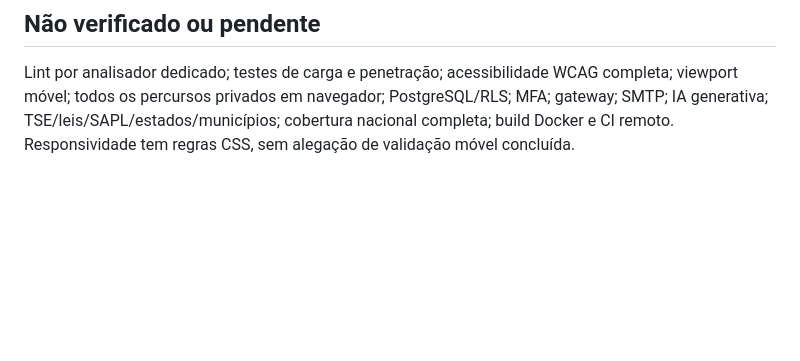
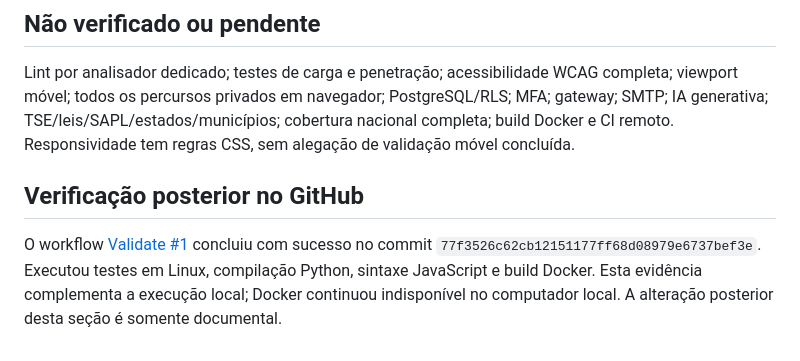
Before and after one commit to RuanMarcos38/legislativo, a Markdown page: docs/VALIDACAO.md, the part around the change. Rendered like a GitHub page; blank space fills up the shorter version.

Commit message:
docs: record successful Linux CI and Docker build evidence

```diff
--- a/docs/VALIDACAO.md
+++ b/docs/VALIDACAO.md
@@ -25,3 +25,6 @@ Os dados sintéticos dos testes ficam somente em diretórios temporários. Nunca
 
 ## Não verificado ou pendente
 Lint por analisador dedicado; testes de carga e penetração; acessibilidade WCAG completa; viewport móvel; todos os percursos privados em navegador; PostgreSQL/RLS; MFA; gateway; SMTP; IA generativa; TSE/leis/SAPL/estados/municípios; cobertura nacional completa; build Docker e CI remoto. Responsividade tem regras CSS, sem alegação de validação móvel concluída.
+
+## Verificação posterior no GitHub
+O workflow [Validate #1](https://github.com/RuanMarcos38/legislativo/actions/runs/40325031917) concluiu com sucesso no commit `77f3526c62cb12151177ff68d08979e6737bef3e`. Executou testes em Linux, compilação Python, sintaxe JavaScript e build Docker. Esta evidência complementa a execução local; Docker continuou indisponível no computador local. A alteração posterior desta seção é somente documental.
```
